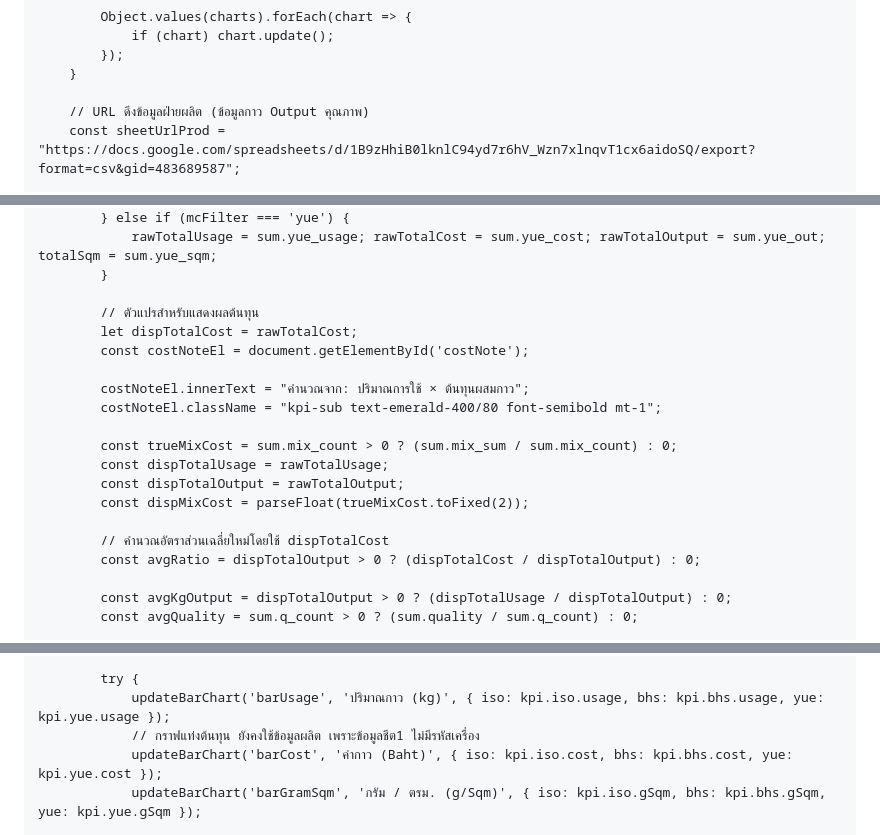
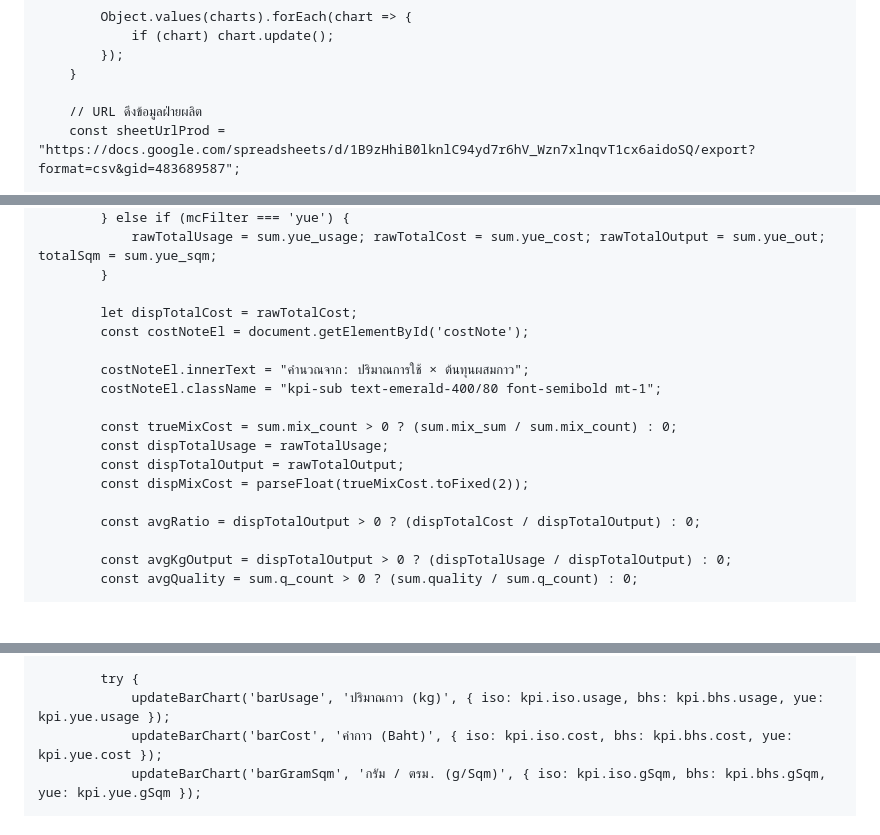
Before and after one commit to konkayan987-blip/Glue_Dashboard, a Markdown page: README.md, 3 parts joined by grey strips. Rendered like a GitHub page; blank space fills up the shorter version.

```diff
--- a/README.md
+++ b/README.md
@@ -424,7 +445,7 @@
             });
         }
 
-        // URL ดึงข้อมูลฝ่ายผลิต (ข้อมูลกาว Output คุณภาพ)
+        // URL ดึงข้อมูลฝ่ายผลิต
         const sheetUrlProd = "https://docs.google.com/spreadsheets/d/1B9zHhiB0lknlC94yd7r6hV_Wzn7xlnqvT1cx6aidoSQ/export?format=csv&gid=483689587";
 
         let allData = [];
@@ -929,7 +950,6 @@
                 rawTotalUsage = sum.yue_usage; rawTotalCost = sum.yue_cost; rawTotalOutput = sum.yue_out; totalSqm = sum.yue_sqm;
             }
 
-            // ตัวแปรสำหรับแสดงผลต้นทุน
             let dispTotalCost = rawTotalCost;
             const costNoteEl = document.getElementById('costNote');
 
@@ -941,7 +961,6 @@
             const dispTotalOutput = rawTotalOutput;
             const dispMixCost = parseFloat(trueMixCost.toFixed(2));
 
-            // คำนวณอัตราส่วนเฉลี่ยใหม่โดยใช้ dispTotalCost
             const avgRatio = dispTotalOutput > 0 ? (dispTotalCost / dispTotalOutput) : 0;
 
             const avgKgOutput = dispTotalOutput > 0 ? (dispTotalUsage / dispTotalOutput) : 0;
@@ -1032,7 +1088,6 @@
 
             try {
                 updateBarChart('barUsage', 'ปริมาณกาว (kg)', { iso: kpi.iso.usage, bhs: kpi.bhs.usage, yue: kpi.yue.usage });
-                // กราฟแท่งต้นทุน ยังคงใช้ข้อมูลผลิต เพราะข้อมูลชีต1 ไม่มีรหัสเครื่อง
                 updateBarChart('barCost', 'ค่ากาว (Baht)', { iso: kpi.iso.cost, bhs: kpi.bhs.cost, yue: kpi.yue.cost });
                 updateBarChart('barGramSqm', 'กรัม / ตรม. (g/Sqm)', { iso: kpi.iso.gSqm, bhs: kpi.bhs.gSqm, yue: kpi.yue.gSqm });
 
```
Also changed, not shown: other parts of README.md (+66 -8 lines).
